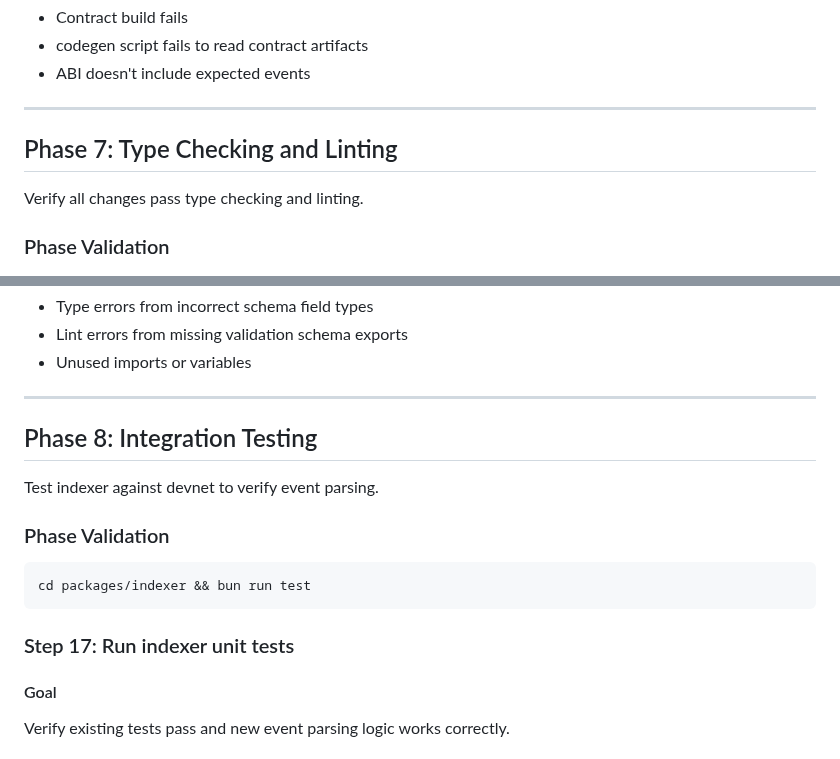
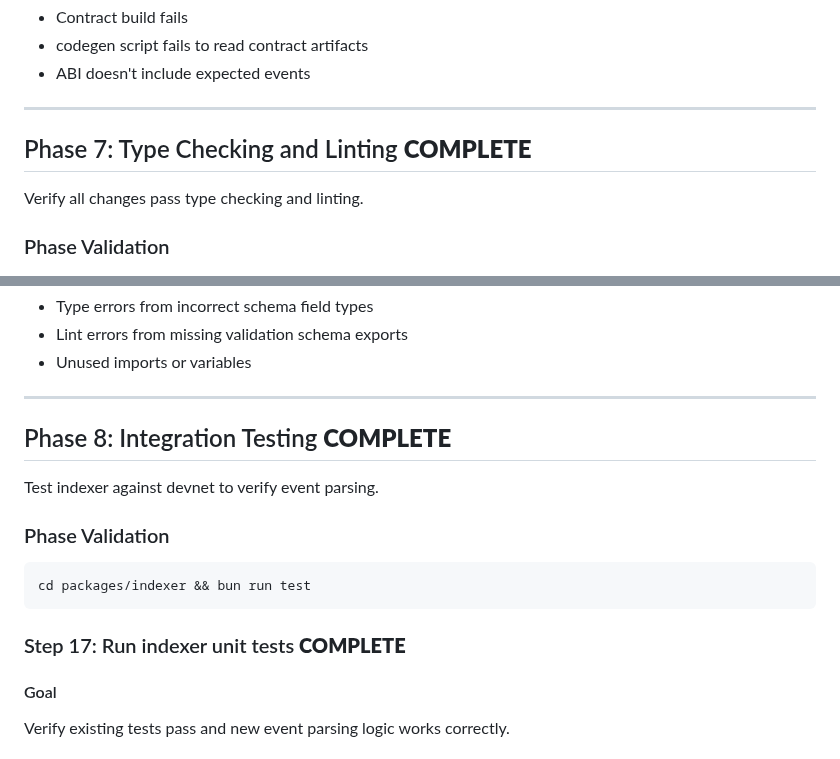
Before and after one commit to ametel01/horizon-starknet, a Markdown page: docs/plans/package-integration-gaps-implementation.md, 2 parts joined by grey strips. GitHub-like rendering.

Commit message:
Mark phases 7-8 as complete in package integration plan
Type checking, linting, and integration testing phases have been
verified and completed successfully.

Claude-Transcript: https://gist.github.com/ametel01/e99a759b20006bd3143b5e9c2df5e83a

````diff
--- a/docs/plans/package-integration-gaps-implementation.md
+++ b/docs/plans/package-integration-gaps-implementation.md
@@ -378,7 +378,7 @@ make build && cd packages/indexer && bun run codegen && grep -q "FlashMintPY" sr
 
 ---
 
-## Phase 7: Type Checking and Linting
+## Phase 7: Type Checking and Linting **COMPLETE**
 
 Verify all changes pass type checking and linting.
 
@@ -407,7 +407,7 @@ cd packages/indexer && bun run check
 
 ---
 
-## Phase 8: Integration Testing
+## Phase 8: Integration Testing **COMPLETE**
 
 Test indexer against devnet to verify event parsing.
 
@@ -416,7 +416,7 @@ Test indexer against devnet to verify event parsing.
 cd packages/indexer && bun run test
 ```
 
-### Step 17: Run indexer unit tests
+### Step 17: Run indexer unit tests **COMPLETE**
 
 #### Goal
 Verify existing tests pass and new event parsing logic works correctly.
````
